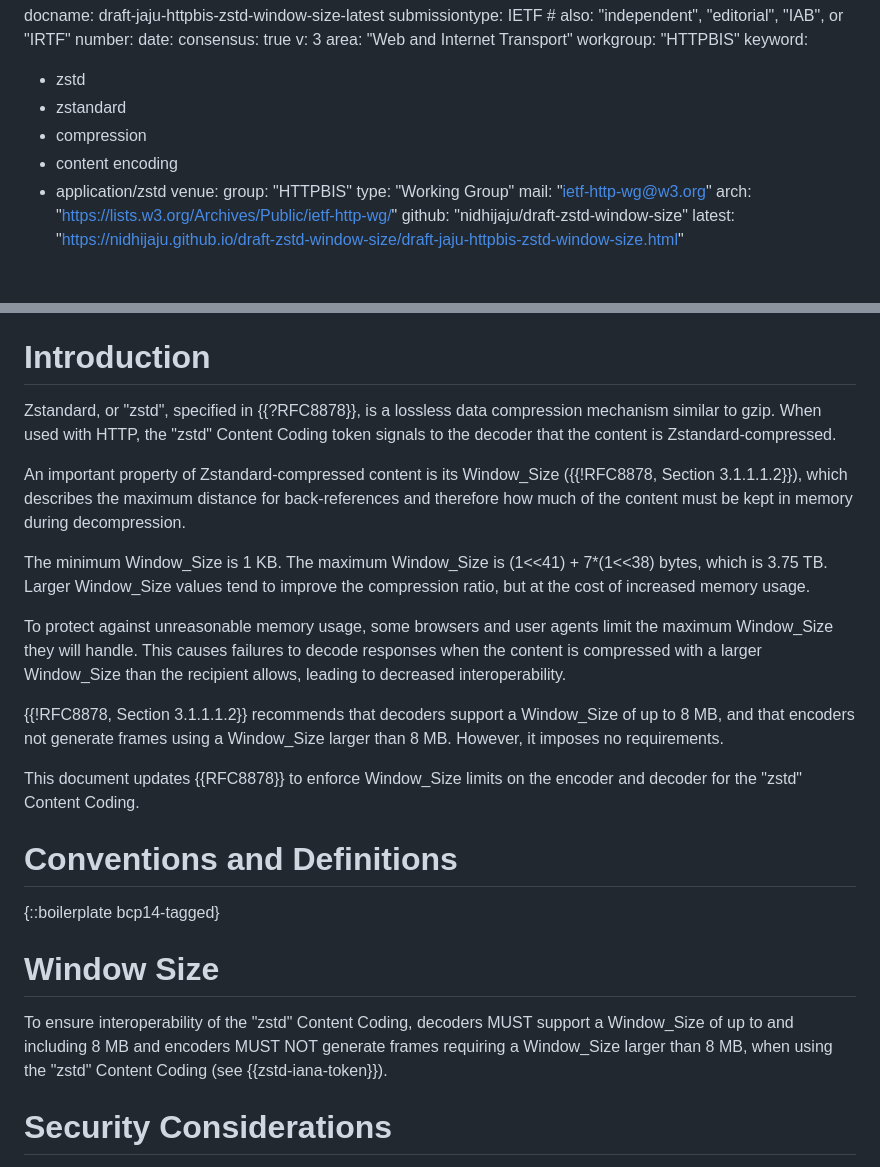
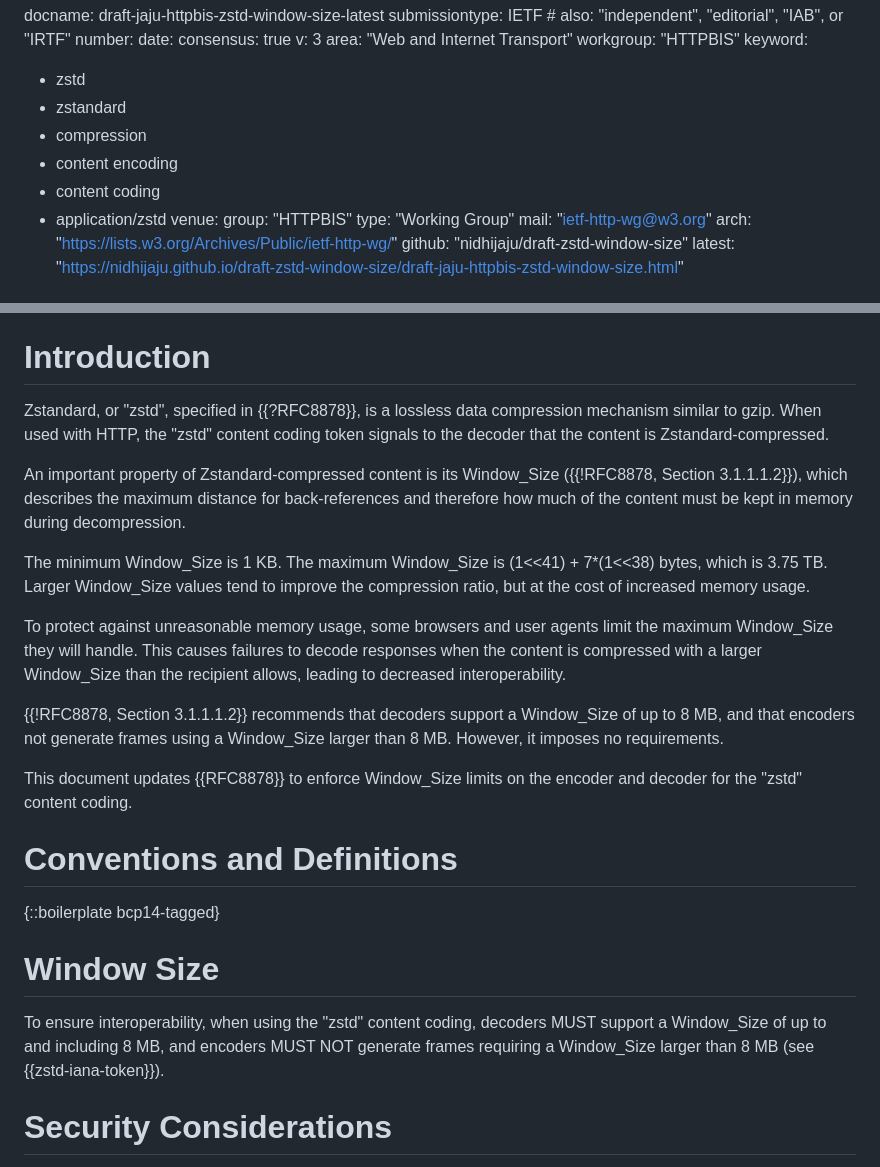
Before and after one commit to nidhijaju/draft-zstd-window-size, a Markdown page: draft-jaju-httpbis-zstd-window-size.md, 2 parts joined by grey strips. Rendered like a GitHub page.

Commit message:
lowercase content coding

```diff
--- a/draft-jaju-httpbis-zstd-window-size.md
+++ b/draft-jaju-httpbis-zstd-window-size.md
@@ -16,6 +16,7 @@ keyword:
  - zstandard
  - compression
  - content encoding
+ - content coding
  - application/zstd
 venue:
   group: "HTTPBIS"
@@ -61,7 +62,7 @@ from a recommendation to a requirement in HTTP contexts.
 # Introduction
 
 Zstandard, or "zstd", specified in {{?RFC8878}}, is a lossless data compression
-mechanism similar to gzip. When used with HTTP, the "zstd" Content Coding
+mechanism similar to gzip. When used with HTTP, the "zstd" content coding
 token signals to the decoder that the content is Zstandard-compressed.
 
 An important property of Zstandard-compressed content is its Window_Size
@@ -83,7 +84,7 @@ of up to 8 MB, and that encoders not generate frames using a Window_Size larger
 than 8 MB. However, it imposes no requirements.
 
 This document updates {{RFC8878}} to enforce Window_Size limits on the encoder
-and decoder for the "zstd" Content Coding.
+and decoder for the "zstd" content coding.
 
 
 # Conventions and Definitions
@@ -92,10 +93,10 @@ and decoder for the "zstd" Content Coding.
 
 # Window Size
 
-To ensure interoperability of the "zstd" Content Coding, decoders MUST support
-a Window_Size of up to and including 8 MB and encoders MUST NOT generate frames
-requiring a Window_Size larger than 8 MB, when using the "zstd" Content Coding
-(see {{zstd-iana-token}}).
+To ensure interoperability, when using the "zstd" content coding, decoders MUST
+support a Window_Size of up to and including 8 MB, and encoders MUST NOT
+generate frames requiring a Window_Size larger than 8 MB (see
+{{zstd-iana-token}}).
 
 # Security Considerations
 
```
